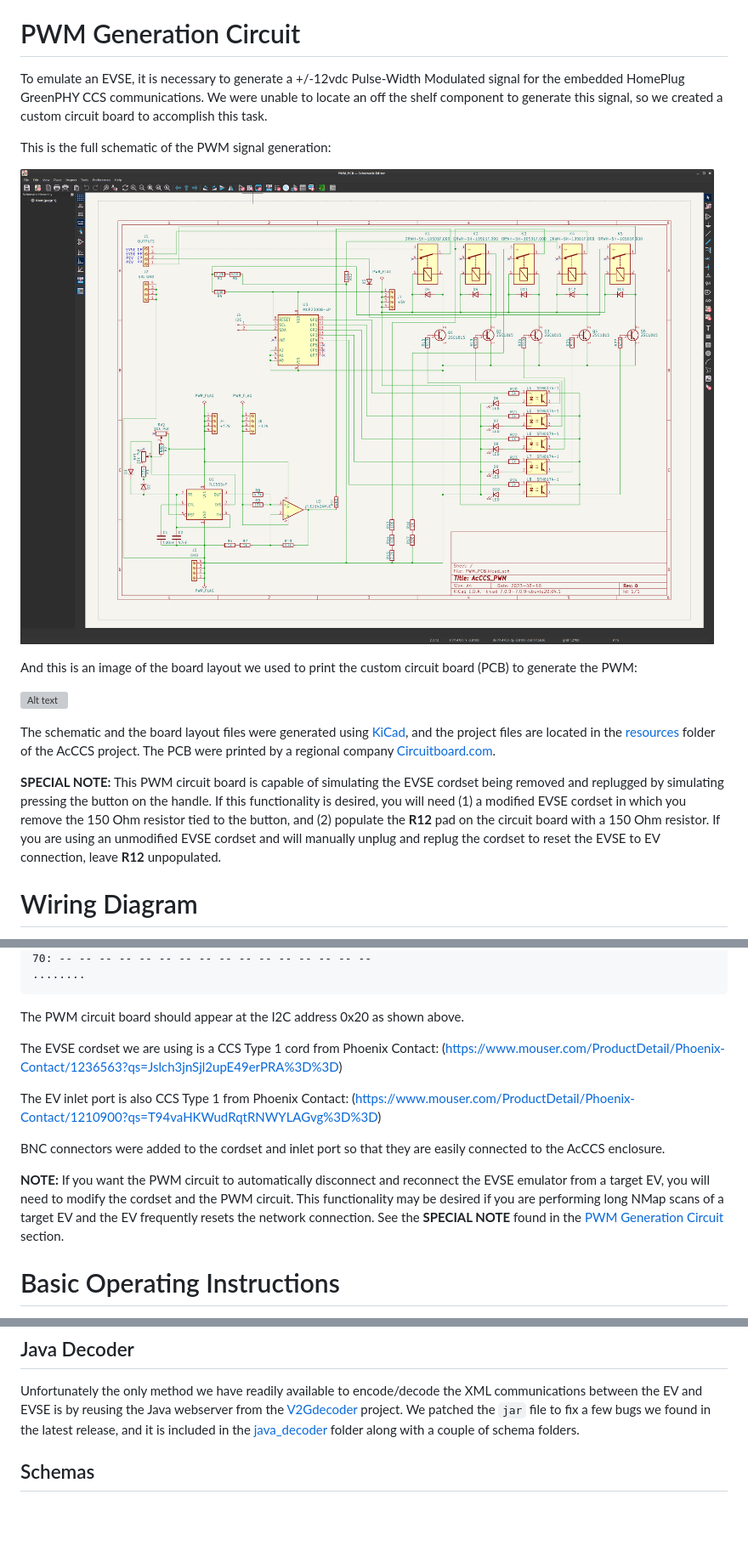
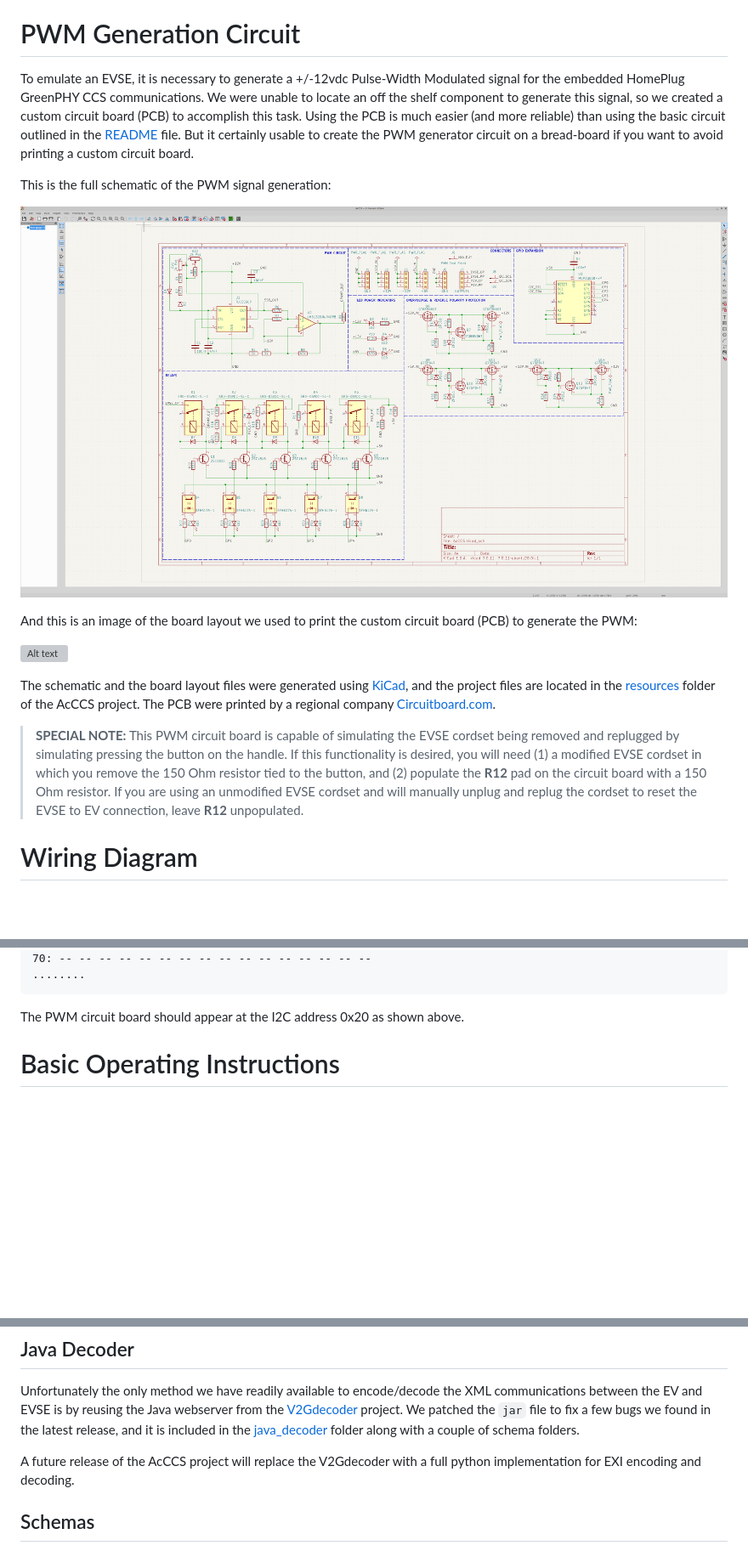
Before and after one commit to IdahoLabResearch/AcCCS, a Markdown page: docs/CurrentImplementation.md, 3 parts joined by grey strips. Shown at 85% size. Rendered like a GitHub page; pictures changed too: docs/Images/PWM-Schematic.png; blank space fills up the shorter version; grey boxes are pictures that could not be loaded.

````diff
--- a/docs/CurrentImplementation.md
+++ b/docs/CurrentImplementation.md
@@ -11,7 +11,7 @@ All of the AcCCS hardware is mounted to a backing plate inside a plastic enclosu
 A full list of the hardware components is found in the [README](/README) file.
 
 # PWM Generation Circuit
-To emulate an EVSE, it is necessary to generate a +/-12vdc Pulse-Width Modulated signal for the embedded HomePlug GreenPHY CCS communications. We were unable to locate an off the shelf component to generate this signal, so we created a custom circuit board to accomplish this task.
+To emulate an EVSE, it is necessary to generate a +/-12vdc Pulse-Width Modulated signal for the embedded HomePlug GreenPHY CCS communications. We were unable to locate an off the shelf component to generate this signal, so we created a custom circuit board (PCB) to accomplish this task. Using the PCB is much easier (and more reliable) than using the basic circuit outlined in the [README](/README) file.  But it certainly usable to create the PWM generator circuit on a bread-board if you want to avoid printing a custom circuit board.
 
 This is the full schematic of the PWM signal generation:
 
@@ -23,7 +23,7 @@ And this is an image of the board layout we used to print the custom circuit boa
 
 The schematic and the board layout files were generated using [KiCad](https://www.kicad.org/), and the project files are located in the [resources](/resources/) folder of the AcCCS project. The PCB were printed by a regional company [Circuitboard.com](https://www.circuitboard.com/).
 
-**SPECIAL NOTE:** This PWM circuit board is capable of simulating the EVSE cordset being removed and replugged by simulating pressing the button on the handle. If this functionality is desired, you will need (1) a modified EVSE cordset in which you remove the 150 Ohm resistor tied to the button, and (2) populate the **R12** pad on the circuit board with a 150 Ohm resistor. If you are using an unmodified EVSE cordset and will manually unplug and replug the cordset to reset the EVSE to EV connection, leave **R12** unpopulated.
+> **SPECIAL NOTE:** This PWM circuit board is capable of simulating the EVSE cordset being removed and replugged by simulating pressing the button on the handle. If this functionality is desired, you will need (1) a modified EVSE cordset in which you remove the 150 Ohm resistor tied to the button, and (2) populate the **R12** pad on the circuit board with a 150 Ohm resistor. If you are using an unmodified EVSE cordset and will manually unplug and replug the cordset to reset the EVSE to EV connection, leave **R12** unpopulated.
 
 # Wiring Diagram
 The enclosure wiring follows this pattern:
@@ -91,14 +105,6 @@ The Raspberry Pi communicates with the PWM circuit board using I2C. Ensure I2C i
 ```
 
 The PWM circuit board should appear at the I2C address 0x20 as shown above.
-
-The EVSE cordset we are using is a CCS Type 1 cord from Phoenix Contact: (https://www.mouser.com/ProductDetail/Phoenix-Contact/1236563?qs=Jslch3jnSjl2upE49erPRA%3D%3D)
-
-The EV inlet port is also CCS Type 1 from Phoenix Contact: (https://www.mouser.com/ProductDetail/Phoenix-Contact/1210900?qs=T94vaHKWudRqtRNWYLAGvg%3D%3D)
-
-BNC connectors were added to the cordset and inlet port so that they are easily connected to the AcCCS enclosure.
-
-**NOTE:** If you want the PWM circuit to automatically disconnect and reconnect the EVSE emulator from a target EV, you will need to modify the cordset and the PWM circuit. This functionality may be desired if you are performing long NMap scans of a target EV and the EV frequently resets the network connection. See the **SPECIAL NOTE** found in the [PWM Generation Circuit](#pwm-generation-circuit) section.
 
 # Basic Operating Instructions
 Connect a research laptop to the RJ-45 connector on the side of the AcCCS enclosure. Configure the network interface on the research laptop to use a static IP address in the ```10.10.10.0/24``` address space. Just don't use the same address you used for the static IP address on the Raspberry Pi. You do not need to change any of the IPv6 settings on the research laptop.
@@ -136,6 +142,8 @@ The emulator scripts [EVSE.py](/emulator/EVSE.py) and [PEV.py](/emulator/PEV.py)
 ## Java Decoder
 Unfortunately the only method we have readily available to encode/decode the XML communications between the EV and EVSE is by reusing the Java webserver from the [V2Gdecoder](https://github.com/FlUxIuS/V2Gdecoder) project. We patched the ```jar``` file to fix a few bugs we found in the latest release, and it is included in the [java_decoder](/emulator/java_decoder) folder along with a couple of schema folders.
 
+A future release of the AcCCS project will replace the V2Gdecoder with a full python implementation for EXI encoding and decoding.
+
 ## Schemas
 The primary CCS schema we are using is DIN Spec 70121.  This has been the most stable schema, and it is also accepted by most every EV and EVSE.  We also included a copy of ISO 15118-2:2010 in the [schemas](/emulator/java_decoder/schemas_15118/) folder if you chose to use it instead. We are not currently trying to exercise all of the latest protocol features, but rather using the old DIN spec to simply establish a network connection so that we can perform other cyber activities (e.g. port scanning).
 
````
Also changed, not shown: other parts of docs/CurrentImplementation.md (+16 -2 lines), README.md (+21 -20 lines), resources/AcCCS_Box.png, resources/AcCCS_Box_BG.png, 2 other files.
